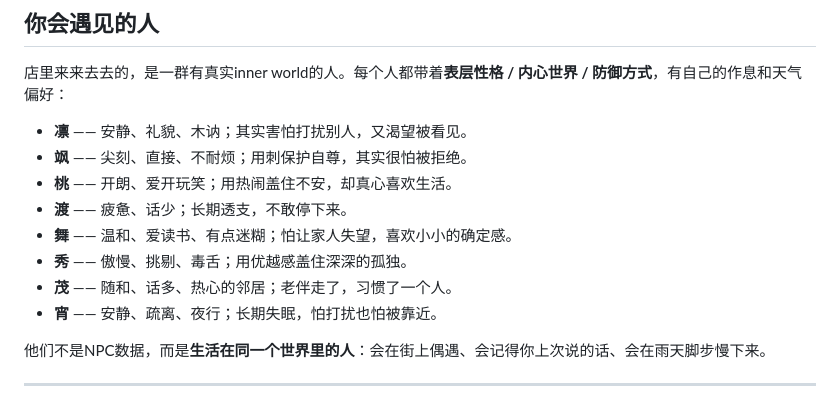
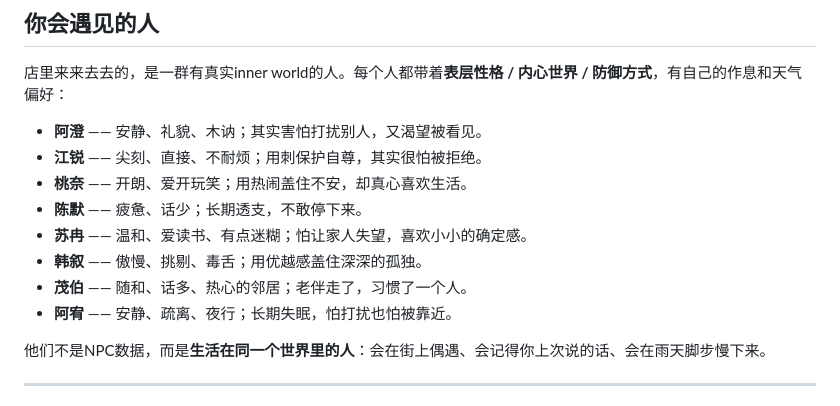
Before and after one commit to zhiyunZuo/the-little-store, a Markdown page: README.md, the part around the change. Drawn GitHub-style.

Commit message:
docs: update NPC names in README

```diff
--- a/README.md
+++ b/README.md
@@ -39,14 +39,14 @@
 
 店里来来去去的，是一群有真实inner world的人。每个人都带着**表层性格 / 内心世界 / 防御方式**，有自己的作息和天气偏好：
 
-- **凛** —— 安静、礼貌、木讷；其实害怕打扰别人，又渴望被看见。
-- **飒** —— 尖刻、直接、不耐烦；用刺保护自尊，其实很怕被拒绝。
-- **桃** —— 开朗、爱开玩笑；用热闹盖住不安，却真心喜欢生活。
-- **渡** —— 疲惫、话少；长期透支，不敢停下来。
-- **舞** —— 温和、爱读书、有点迷糊；怕让家人失望，喜欢小小的确定感。
-- **秀** —— 傲慢、挑剔、毒舌；用优越感盖住深深的孤独。
-- **茂** —— 随和、话多、热心的邻居；老伴走了，习惯了一个人。
-- **宵** —— 安静、疏离、夜行；长期失眠，怕打扰也怕被靠近。
+- **阿澄** —— 安静、礼貌、木讷；其实害怕打扰别人，又渴望被看见。
+- **江锐** —— 尖刻、直接、不耐烦；用刺保护自尊，其实很怕被拒绝。
+- **桃奈** —— 开朗、爱开玩笑；用热闹盖住不安，却真心喜欢生活。
+- **陈默** —— 疲惫、话少；长期透支，不敢停下来。
+- **苏冉** —— 温和、爱读书、有点迷糊；怕让家人失望，喜欢小小的确定感。
+- **韩叙** —— 傲慢、挑剔、毒舌；用优越感盖住深深的孤独。
+- **茂伯** —— 随和、话多、热心的邻居；老伴走了，习惯了一个人。
+- **阿宥** —— 安静、疏离、夜行；长期失眠，怕打扰也怕被靠近。
 
 他们不是NPC数据，而是**生活在同一个世界里的人**：会在街上偶遇、会记得你上次说的话、会在雨天脚步慢下来。
 
```
